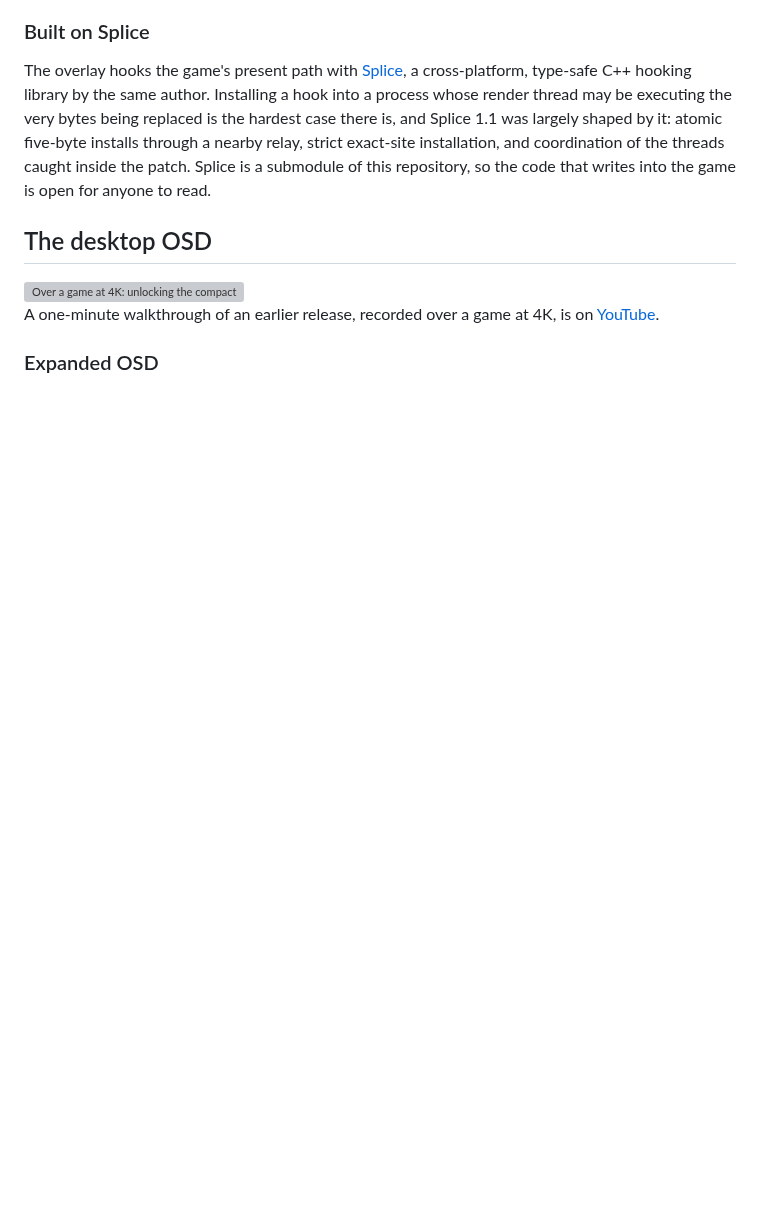
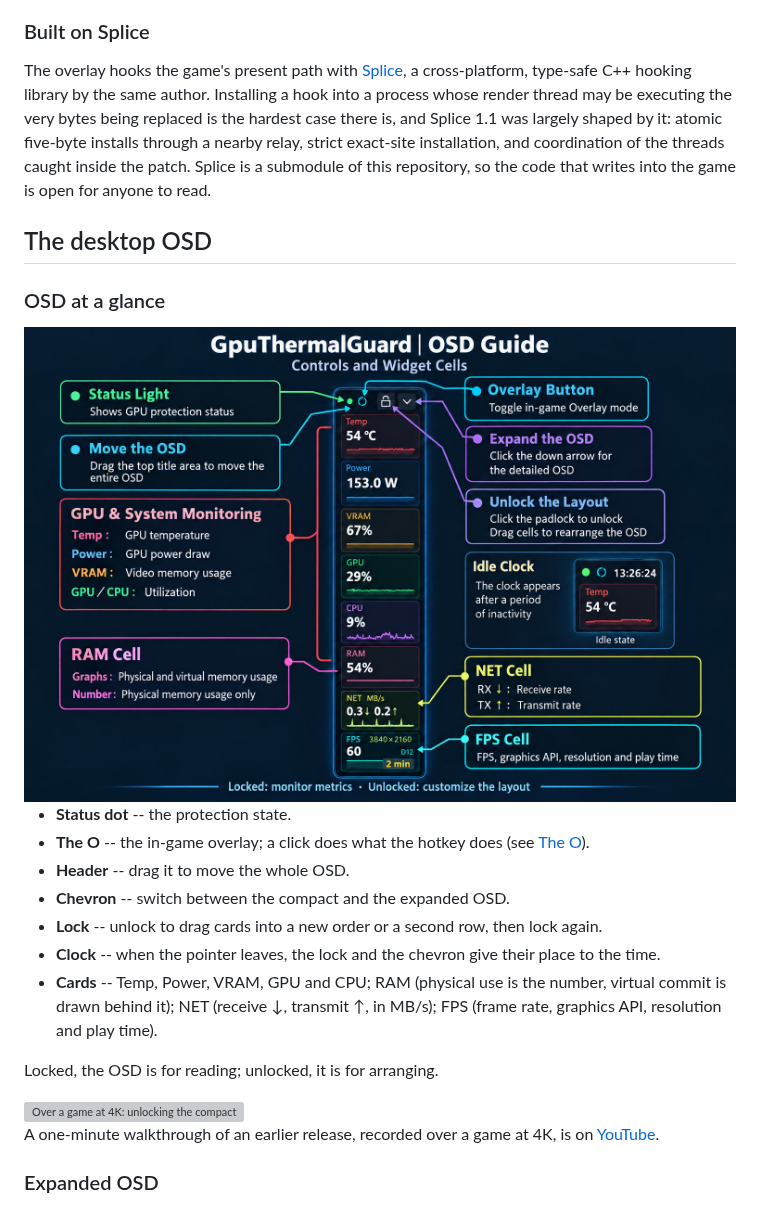
Before and after one commit to allenk/GpuThermalGuard, a Markdown page: README.md, the part around the change. Drawn GitHub-style; pictures changed too: docs/images/osd-guide.jpg (added); blank space fills up the shorter version; grey boxes are pictures that could not be loaded.

Commit message:
docs(readme): an at-a-glance guide to the desktop OSD, in English and Traditional Chinese

```diff
--- a/README.md
+++ b/README.md
@@ -103,6 +103,20 @@ Press the combination you want; it is shown as keycaps and checked as you type.
 The overlay hooks the game's present path with [Splice](https://github.com/allenk/splice), a cross-platform, type-safe C++ hooking library by the same author. Installing a hook into a process whose render thread may be executing the very bytes being replaced is the hardest case there is, and Splice 1.1 was largely shaped by it: atomic five-byte installs through a nearby relay, strict exact-site installation, and coordination of the threads caught inside the patch. Splice is a submodule of this repository, so the code that writes into the game is open for anyone to read.
 
 ## The desktop OSD
+
+### OSD at a glance
+
+<img src="docs/images/osd-guide.jpg" alt="A labelled guide to the compact OSD: the status dot, the O, the lock and the chevron in the header; the Temp, Power, VRAM, GPU, CPU, RAM, NET and FPS cards below; and the clock that takes the buttons' place when the pointer is away" width="760">
+
+- **Status dot** -- the protection state.
+- **The O** -- the in-game overlay; a click does what the hotkey does (see [The O](#the-o)).
+- **Header** -- drag it to move the whole OSD.
+- **Chevron** -- switch between the compact and the expanded OSD.
+- **Lock** -- unlock to drag cards into a new order or a second row, then lock again.
+- **Clock** -- when the pointer leaves, the lock and the chevron give their place to the time.
+- **Cards** -- Temp, Power, VRAM, GPU and CPU; RAM (physical use is the number, virtual commit is drawn behind it); NET (receive ↓, transmit ↑, in MB/s); FPS (frame rate, graphics API, resolution and play time).
+
+Locked, the OSD is for reading; unlocked, it is for arranging.
 
 <img src="docs/images/overlay-arrange.gif" alt="Over a game at 4K: unlocking the compact dashboard, dragging its cards from two rows into one column, then double-clicking the RAM and NET cards" width="480">
 
```
Also changed, not shown: README.zh-TW.md (+14 -0 lines), docs/images/osd-guide-zh-TW.jpg (added).
